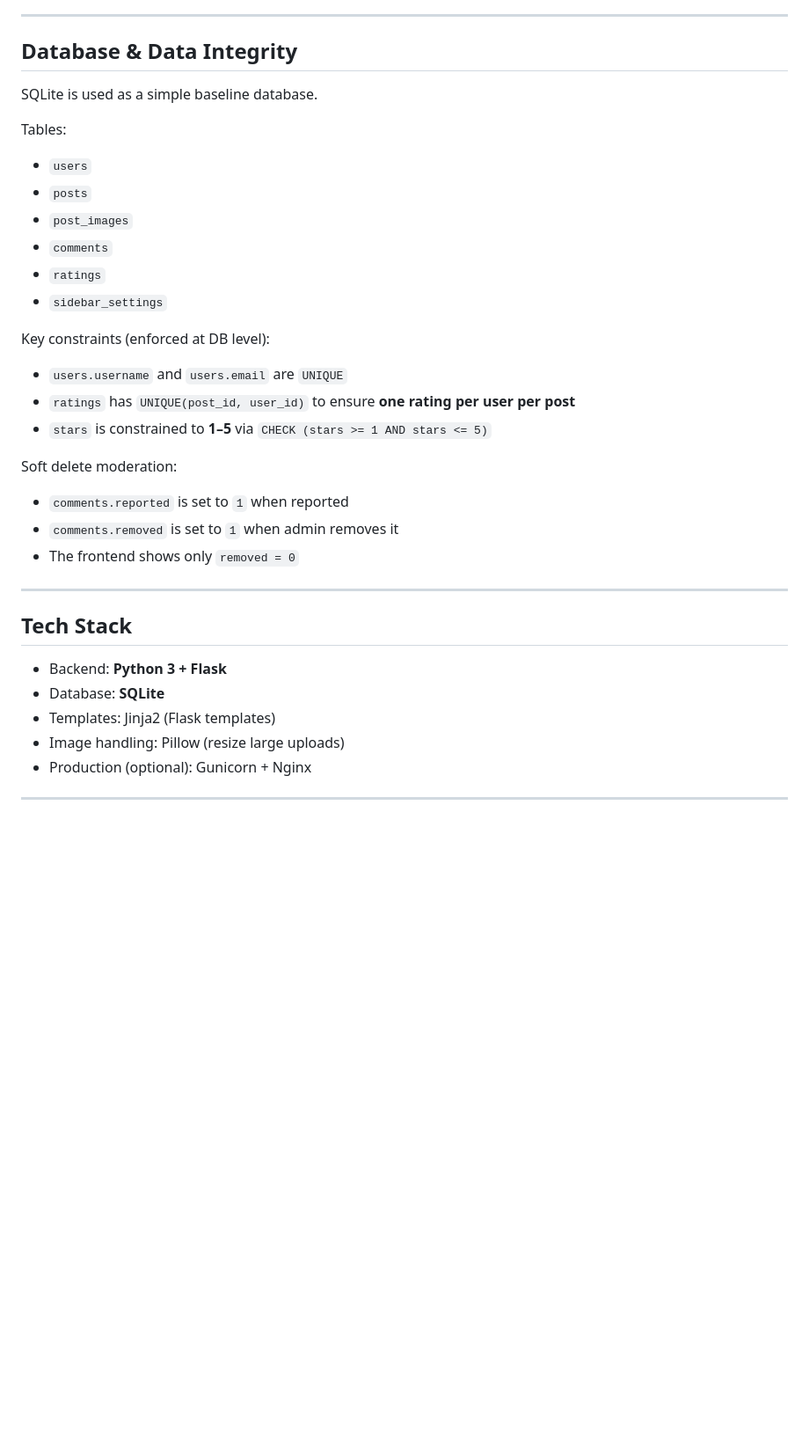
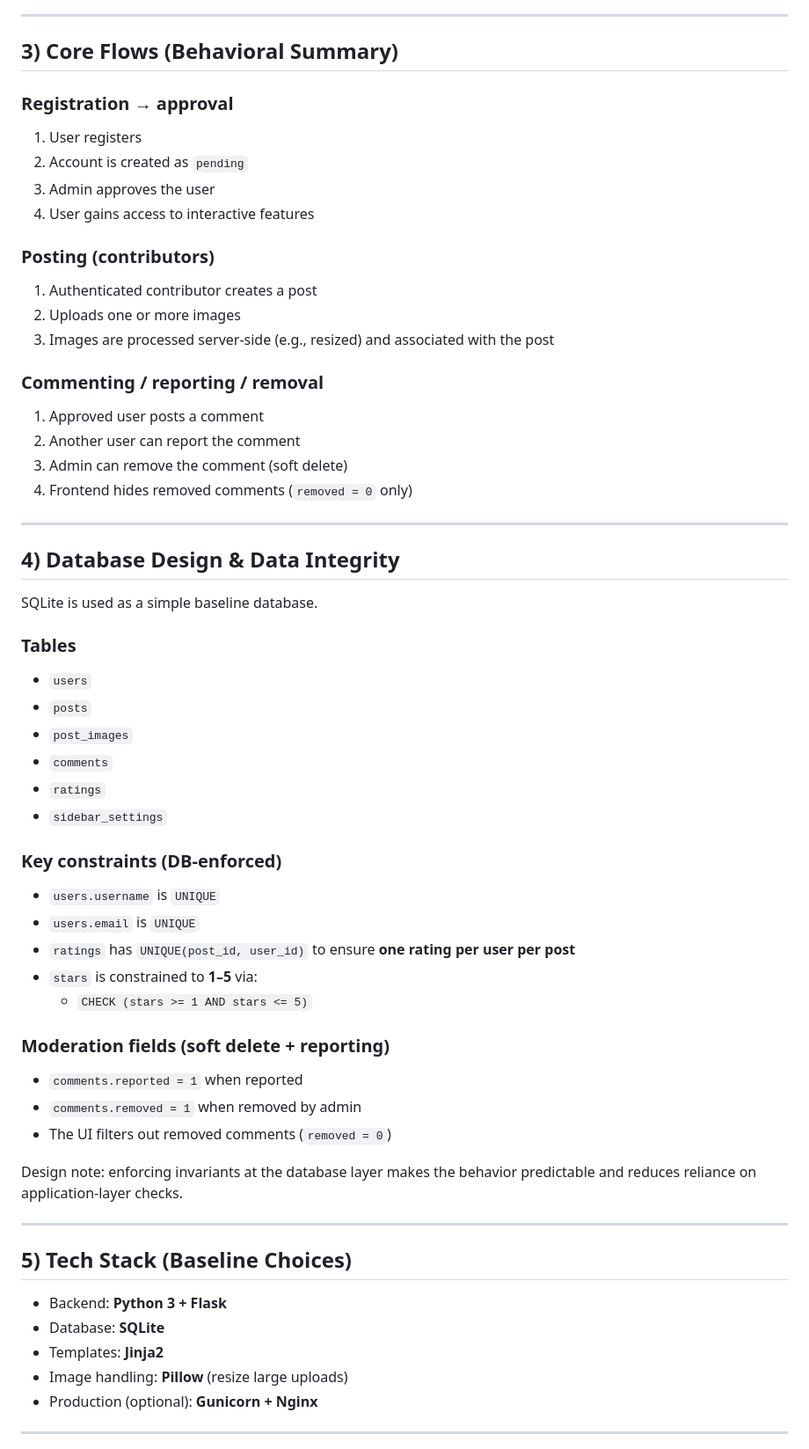
Before and after one commit to XINRUI0307/blog, a Markdown page: blog-manual/README.md, the part around one of its changes. Shown at 88% size. Rendered like a GitHub page; blank space fills up the shorter version.

```diff
--- a/blog-manual/README.md
+++ b/blog-manual/README.md
@@ -47,11 +62,32 @@ Typical flow:
 
 ---
 
-## Database & Data Integrity
+## 3) Core Flows (Behavioral Summary)
+
+### Registration → approval
+1. User registers
+2. Account is created as `pending`
+3. Admin approves the user
+4. User gains access to interactive features
+
+### Posting (contributors)
+1. Authenticated contributor creates a post
+2. Uploads one or more images
+3. Images are processed server-side (e.g., resized) and associated with the post
+
+### Commenting / reporting / removal
+1. Approved user posts a comment
+2. Another user can report the comment
+3. Admin can remove the comment (soft delete)
+4. Frontend hides removed comments (`removed = 0` only)
+
+---
+
+## 4) Database Design & Data Integrity
 
 SQLite is used as a simple baseline database.
 
-Tables:
+### Tables
 - `users`
 - `posts`
 - `post_images`
@@ -59,25 +95,29 @@ Tables:
 - `ratings`
 - `sidebar_settings`
 
-Key constraints (enforced at DB level):
-- `users.username` and `users.email` are `UNIQUE`
+### Key constraints (DB-enforced)
+- `users.username` is `UNIQUE`
+- `users.email` is `UNIQUE`
 - `ratings` has `UNIQUE(post_id, user_id)` to ensure **one rating per user per post**
-- `stars` is constrained to **1–5** via `CHECK (stars >= 1 AND stars <= 5)`
+- `stars` is constrained to **1–5** via:
+  - `CHECK (stars >= 1 AND stars <= 5)`
 
-Soft delete moderation:
-- `comments.reported` is set to `1` when reported
-- `comments.removed` is set to `1` when admin removes it
-- The frontend shows only `removed = 0`
+### Moderation fields (soft delete + reporting)
+- `comments.reported = 1` when reported
+- `comments.removed = 1` when removed by admin
+- The UI filters out removed comments (`removed = 0`)
+
+Design note: enforcing invariants at the database layer makes the behavior predictable and reduces reliance on application-layer checks.
 
 ---
 
-## Tech Stack
+## 5) Tech Stack (Baseline Choices)
 
 - Backend: **Python 3 + Flask**
 - Database: **SQLite**
-- Templates: Jinja2 (Flask templates)
-- Image handling: Pillow (resize large uploads)
-- Production (optional): Gunicorn + Nginx
+- Templates: **Jinja2**
+- Image handling: **Pillow** (resize large uploads)
+- Production (optional): **Gunicorn + Nginx**
 
 ---
 
```
Also changed, not shown: other parts of blog-manual/README.md (+75 -38 lines).
